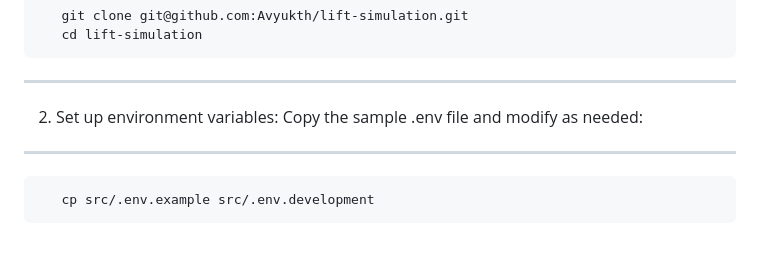
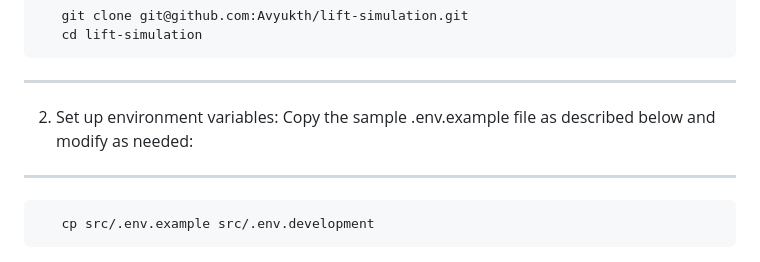
Before and after one commit to Avyukth/lift-simulation, a Markdown page: Readme.md, the part around the change. GitHub-like rendering.

```diff
--- a/Readme.md
+++ b/Readme.md
@@ -52,7 +52,7 @@ NB : The system is still under development. #WIP - Work In Progress
 ---
 
 2. Set up environment variables:
-   Copy the sample .env file and modify as needed:
+   Copy the sample .env.example file as described below and modify as needed:
 
 ---
 
```
